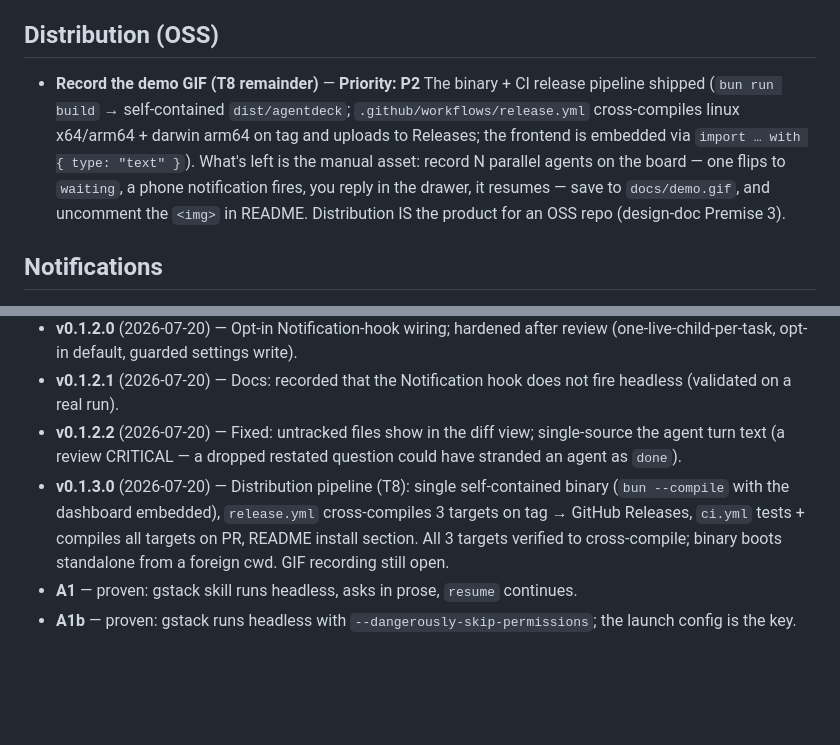
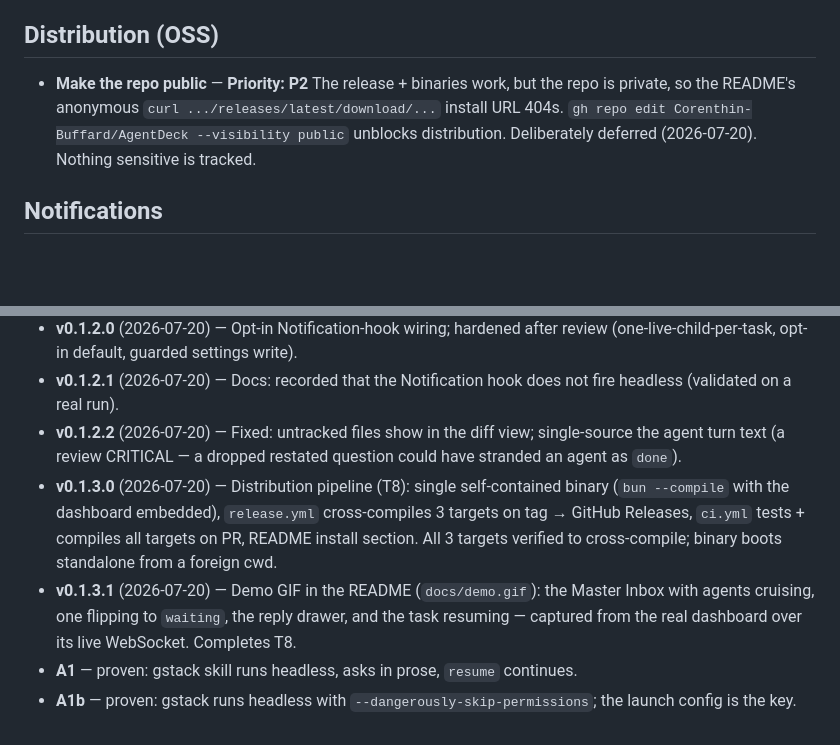
Before and after one commit to Corenthin-Buffard/AgentDeck, a Markdown page: TODOS.md, 2 parts joined by grey strips. Rendered like a GitHub page; blank space fills up the shorter version.

```diff
--- a/TODOS.md
+++ b/TODOS.md
@@ -47,8 +47,8 @@ The core is proven: the end-to-end loop runs with a real agent (create → workt
 
 ## Distribution (OSS)
 
-- **Record the demo GIF (T8 remainder)** — **Priority: P2**
-  The binary + CI release pipeline shipped (`bun run build` → self-contained `dist/agentdeck`; `.github/workflows/release.yml` cross-compiles linux x64/arm64 + darwin arm64 on tag and uploads to Releases; the frontend is embedded via `import … with { type: "text" }`). What's left is the manual asset: record N parallel agents on the board — one flips to `waiting`, a phone notification fires, you reply in the drawer, it resumes — save to `docs/demo.gif`, and uncomment the `<img>` in README. Distribution IS the product for an OSS repo (design-doc Premise 3).
+- **Make the repo public** — **Priority: P2**
+  The release + binaries work, but the repo is private, so the README's anonymous `curl .../releases/latest/download/...` install URL 404s. `gh repo edit Corenthin-Buffard/AgentDeck --visibility public` unblocks distribution. Deliberately deferred (2026-07-20). Nothing sensitive is tracked.
 
 ## Notifications
 
@@ -70,6 +70,7 @@ The core is proven: the end-to-end loop runs with a real agent (create → workt
 - **v0.1.2.0** (2026-07-20) — Opt-in Notification-hook wiring; hardened after review (one-live-child-per-task, opt-in default, guarded settings write).
 - **v0.1.2.1** (2026-07-20) — Docs: recorded that the Notification hook does not fire headless (validated on a real run).
 - **v0.1.2.2** (2026-07-20) — Fixed: untracked files show in the diff view; single-source the agent turn text (a review CRITICAL — a dropped restated question could have stranded an agent as `done`).
-- **v0.1.3.0** (2026-07-20) — Distribution pipeline (T8): single self-contained binary (`bun --compile` with the dashboard embedded), `release.yml` cross-compiles 3 targets on tag → GitHub Releases, `ci.yml` tests + compiles all targets on PR, README install section. All 3 targets verified to cross-compile; binary boots standalone from a foreign cwd. GIF recording still open.
+- **v0.1.3.0** (2026-07-20) — Distribution pipeline (T8): single self-contained binary (`bun --compile` with the dashboard embedded), `release.yml` cross-compiles 3 targets on tag → GitHub Releases, `ci.yml` tests + compiles all targets on PR, README install section. All 3 targets verified to cross-compile; binary boots standalone from a foreign cwd.
+- **v0.1.3.1** (2026-07-20) — Demo GIF in the README (`docs/demo.gif`): the Master Inbox with agents cruising, one flipping to `waiting`, the reply drawer, and the task resuming — captured from the real dashboard over its live WebSocket. Completes T8.
 - **A1** — proven: gstack skill runs headless, asks in prose, `resume` continues.
 - **A1b** — proven: gstack runs headless with `--dangerously-skip-permissions`; the launch config is the key.
```
Also changed, not shown: CHANGELOG.md (+7 -0 lines), README.md (+6 -5 lines), docs/demo.gif (added), 2 other files.
